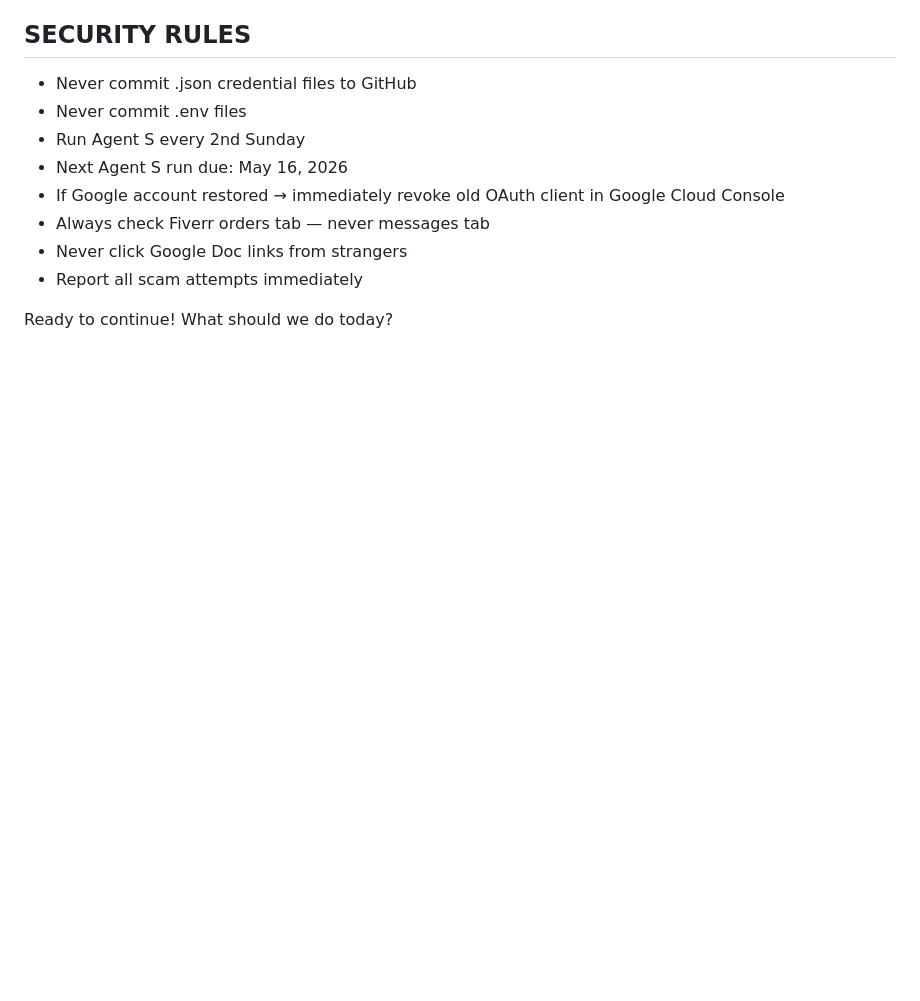
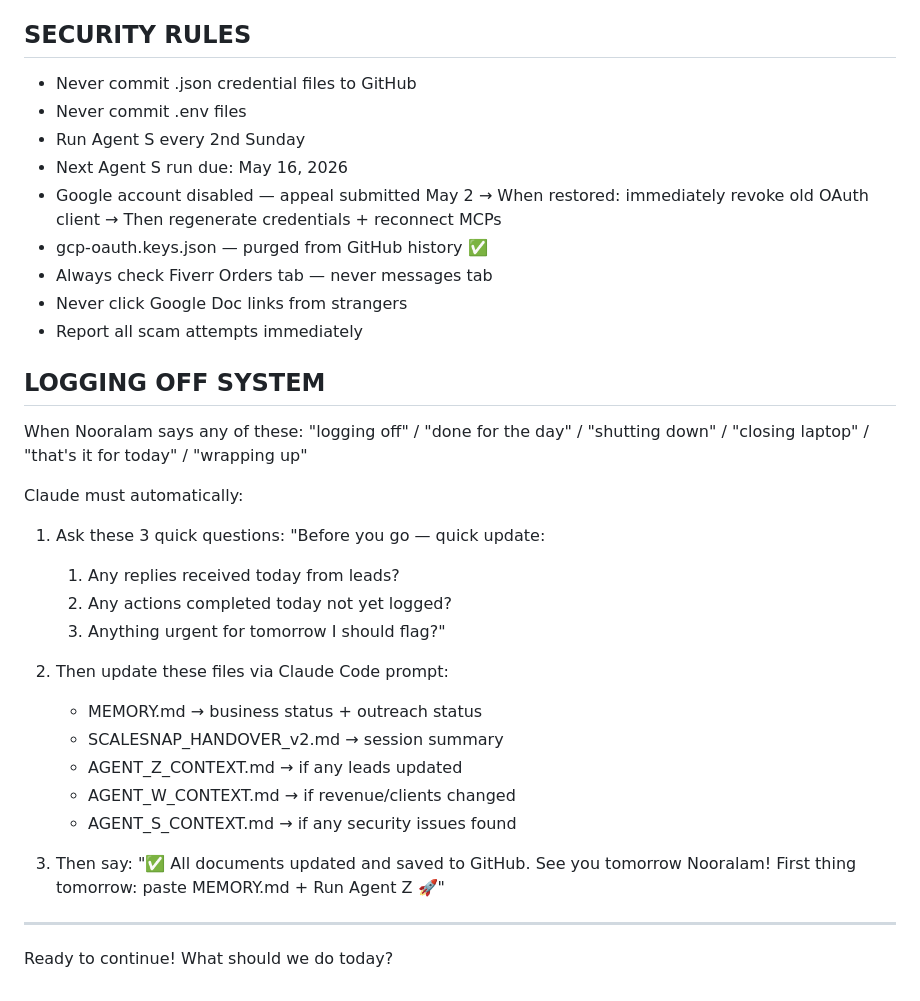
Before and after one commit to shaikhnoor78692/PersonalProject, a Markdown page: MEMORY.md, the part around one of its changes. Drawn GitHub-style; blank space fills up the shorter version.

```diff
--- a/MEMORY.md
+++ b/MEMORY.md
@@ -195,10 +226,38 @@ Phase 4 (₹50k/mo): Custom → Full AI agent system
 - Never commit .env files
 - Run Agent S every 2nd Sunday
 - Next Agent S run due: May 16, 2026
-- If Google account restored → immediately revoke
-  old OAuth client in Google Cloud Console
-- Always check Fiverr orders tab — never messages tab
+- Google account disabled — appeal submitted May 2
+  → When restored: immediately revoke old OAuth client
+  → Then regenerate credentials + reconnect MCPs
+- gcp-oauth.keys.json — purged from GitHub history ✅
+- Always check Fiverr Orders tab — never messages tab
 - Never click Google Doc links from strangers
 - Report all scam attempts immediately
 
+## LOGGING OFF SYSTEM
+When Nooralam says any of these:
+"logging off" / "done for the day" / "shutting down" /
+"closing laptop" / "that's it for today" / "wrapping up"
+
+Claude must automatically:
+1. Ask these 3 quick questions:
+   "Before you go — quick update:
+   1. Any replies received today from leads?
+   2. Any actions completed today not yet logged?
+   3. Anything urgent for tomorrow I should flag?"
+
+2. Then update these files via Claude Code prompt:
+   - MEMORY.md → business status + outreach status
+   - SCALESNAP_HANDOVER_v2.md → session summary
+   - AGENT_Z_CONTEXT.md → if any leads updated
+   - AGENT_W_CONTEXT.md → if revenue/clients changed
+   - AGENT_S_CONTEXT.md → if any security issues found
+
+3. Then say:
+   "✅ All documents updated and saved to GitHub.
+   See you tomorrow Nooralam!
+   First thing tomorrow: paste MEMORY.md + Run Agent Z 🚀"
+
+---
+
 Ready to continue! What should we do today?
```
Also changed, not shown: other parts of MEMORY.md (+39 -8 lines), SCALESNAP_HANDOVER_v2.md (+46 -36 lines), SESSION_3_SUMMARY.md (added, +87 -0 lines).
